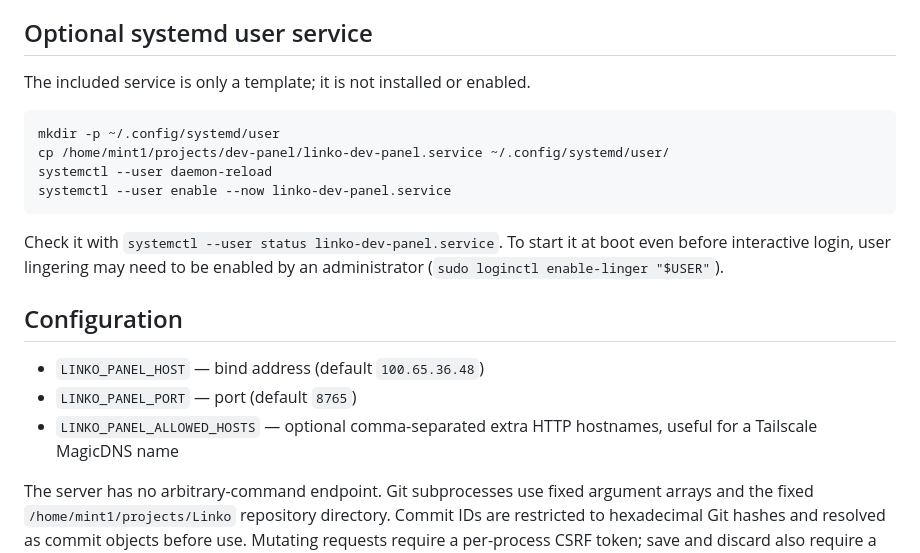
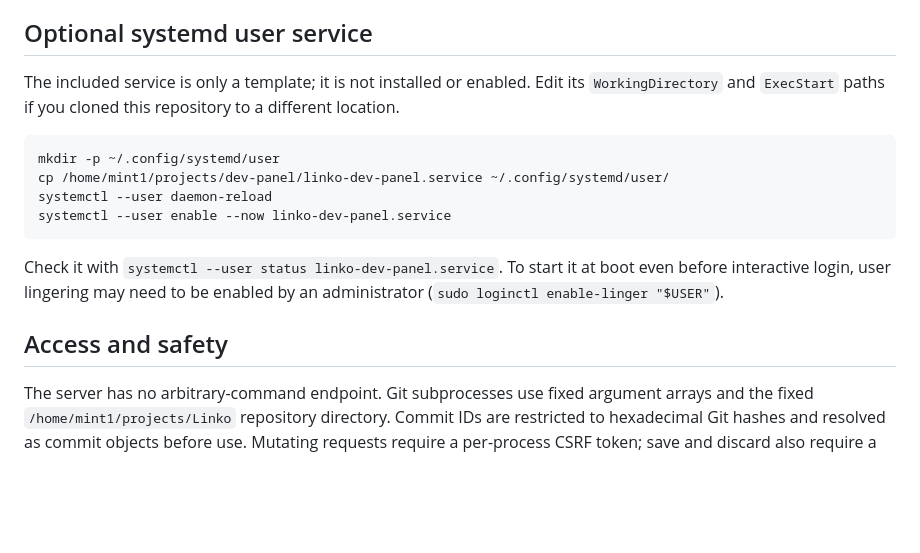
Before and after one commit to Linkoge/linko-dev-panel, a Markdown page: README.md, the part around the change printed below. Rendered like a GitHub page; blank space fills up the shorter version.

````diff
--- a/README.md
+++ b/README.md
@@ -29,7 +57,9 @@ LINKO_PANEL_HOST=127.0.0.1 /home/mint1/projects/dev-panel/start.sh
 
 ## Optional systemd user service
 
-The included service is only a template; it is not installed or enabled.
+The included service is only a template; it is not installed or enabled. Edit
+its `WorkingDirectory` and `ExecStart` paths if you cloned this repository to a
+different location.
 
 ```bash
 mkdir -p ~/.config/systemd/user
@@ -42,12 +72,7 @@ Check it with `systemctl --user status linko-dev-panel.service`. To start it
 at boot even before interactive login, user lingering may need to be enabled by
 an administrator (`sudo loginctl enable-linger "$USER"`).
 
-## Configuration
-
-- `LINKO_PANEL_HOST` — bind address (default `100.65.36.48`)
-- `LINKO_PANEL_PORT` — port (default `8765`)
-- `LINKO_PANEL_ALLOWED_HOSTS` — optional comma-separated extra HTTP hostnames,
-  useful for a Tailscale MagicDNS name
+## Access and safety
 
 The server has no arbitrary-command endpoint. Git subprocesses use fixed
 argument arrays and the fixed `/home/mint1/projects/Linko` repository directory.
````
Also changed, not shown: other parts of README.md (+46 -18 lines), screenshots/panel-desktop.png (added), screenshots/panel-mobile.png (added), 2 other files.
